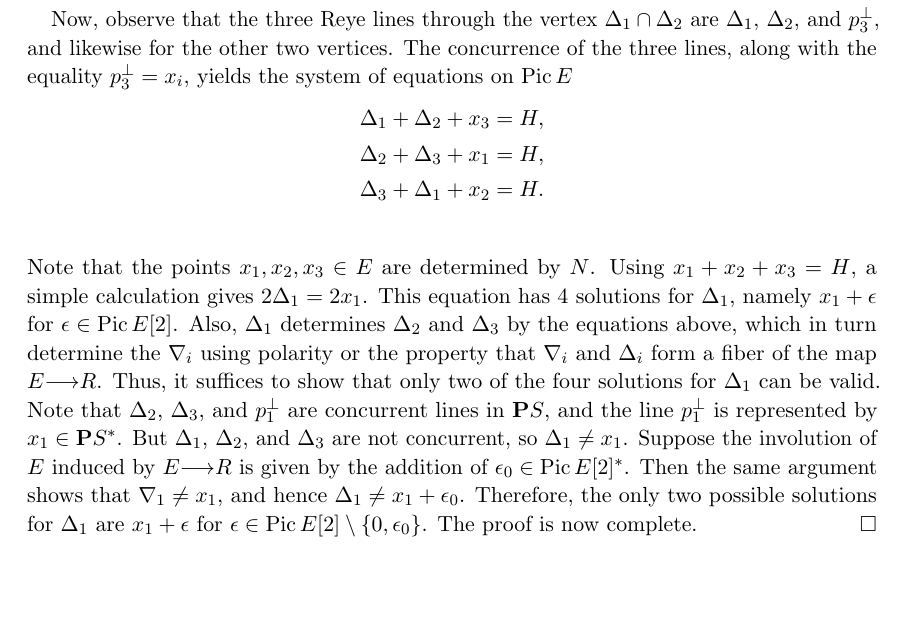
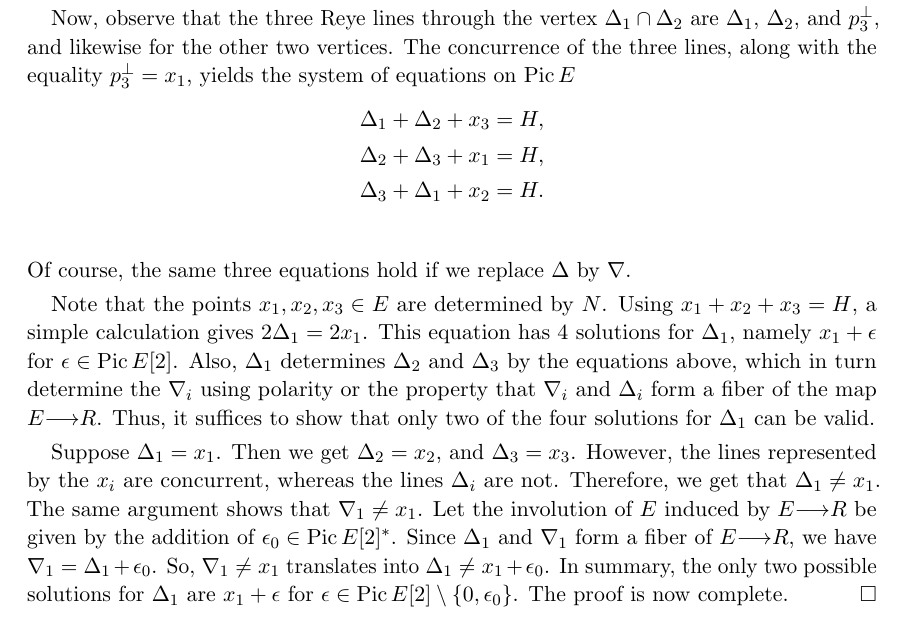
Before and after one commit to deopurkar/ProjectionAndRamification, a LaTeX paper (ProjectionandRamificationEDIT.tex): part of page 42 of 52 before the commit and part of page 42 of 53 after it, cut so that both start at the same text, the shorter picture padded with empty space. Compiled offline with pdfLaTeX.

Commit message:
Fixed typos.

```diff
--- a/ProjectionandRamificationEDIT.tex
+++ b/ProjectionandRamificationEDIT.tex
@@ -1942,22 +1942,29 @@ Let $\xi' \in \Hilb^3\P S$ be the point defined by the three vertices of the tri
   By reordering if necessary, assume that we have $p_i^\perp = x_i$ as elements of $E$.
 
   Now, observe that the three Reye lines through the vertex $\Delta_1 \cap \Delta_2$ are $\Delta_1$, $\Delta_2$, and $p_3^\perp$, and likewise for the other two vertices.
-  The concurrence of the three lines, along with the equality $p_3^\perp = x_i$, yields the system of equations on $\Pic E$
+  The concurrence of the three lines, along with the equality $p_3^\perp = x_1$, yields the system of equations on $\Pic E$
   \begin{align*}
     \Delta_1 + \Delta_2 + x_3 &= H, \\
     \Delta_2 + \Delta_3 + x_1 &= H, \\
     \Delta_3 + \Delta_1 + x_2 &= H. \\
   \end{align*}
+  Of course, the same three equations hold if we replace $\Delta$ by $\nabla$.
+
   Note that the points $x_1, x_2, x_3 \in E$ are determined by $N$.
   Using $x_1 + x_2 + x_3 = H$, a simple calculation gives $2 \Delta_1 = 2x_1$.
   This equation has 4 solutions for $\Delta_1$, namely $x_1 + \epsilon$ for $\epsilon \in \Pic E[2]$.
   Also, $\Delta_1$ determines $\Delta_2$ and $\Delta_3$ by the equations above, which in turn determine the $\nabla_i$ using polarity or the property that $\nabla_i$ and $\Delta_i$ form a fiber of the map $E \to R$.
   Thus, it suffices to show that only two of the four solutions for $\Delta_1$ can be valid.
-  Note that $\Delta_2$, $\Delta_3$, and $p_1^\perp$ are concurrent lines in $\P S$, and the line $p_1^\perp$ is represented by $x_1 \in \P S^*$.
-  But $\Delta_1$, $\Delta_2$, and $\Delta_3$ are not concurrent, so $\Delta_1 \neq x_1$.
-  Suppose the involution of $E$ induced by $E \to R$ is given by the addition of $\epsilon_0 \in \Pic E [2]^*$.
-  Then the same argument shows that $\nabla_1 \neq x_1$, and hence $\Delta_1 \neq x_1 + \epsilon_0$.
-  Therefore, the only two possible solutions for $\Delta_1$ are $x_1 + \epsilon$ for $\epsilon \in \Pic E [2] \setminus \{0, \epsilon_0\}$.
+
+  Suppose $\Delta_1 = x_1$.
+  Then we get $\Delta_2 = x_2$, and $\Delta_3 = x_3$.
+  However, the lines represented by the $x_i$ are concurrent, whereas the lines $\Delta_i$ are not.
+  Therefore, we get that $\Delta_1 \neq x_1$.
+  The same argument shows that $\nabla_1 \neq x_1$.
+  Let the involution of $E$ induced by $E \to R$ be given by the addition of $\epsilon_0 \in \Pic E [2]^*$.
+  Since $\Delta_1$ and $\nabla_1$ form a fiber of $E \to R$, we have $\nabla_1 = \Delta_1 + \epsilon_0$.
+  So, $\nabla_1 \neq x_1$ translates into $\Delta_1 \neq x_1 + \epsilon_0$.
+  In summary, the only two possible solutions for $\Delta_1$ are $x_1 + \epsilon$ for $\epsilon \in \Pic E [2] \setminus \{0, \epsilon_0\}$.
   The proof is now complete.
 \end{proof}
 
```
Also changed, not shown: ProjectionandRamificationEDIT.pdf.
